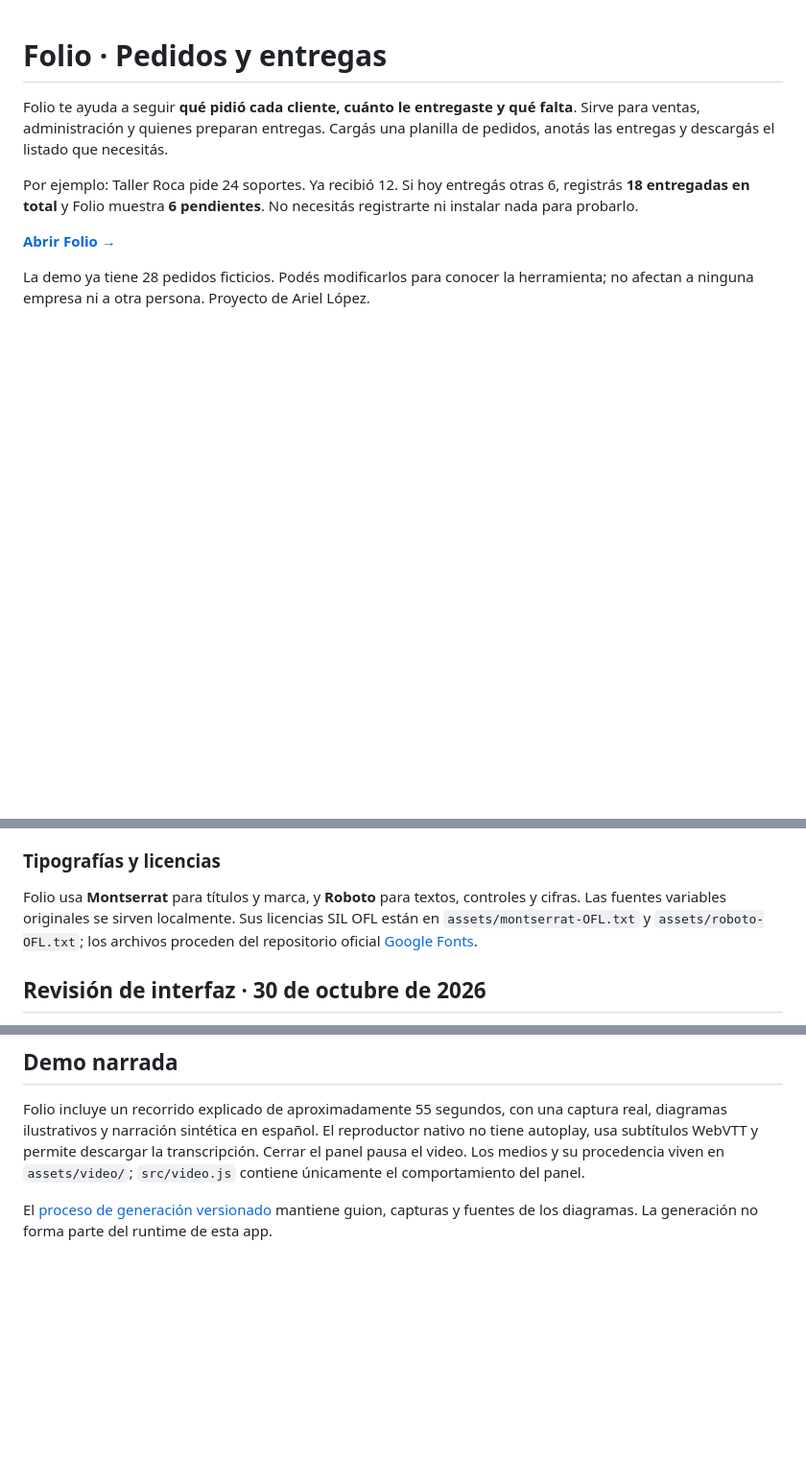
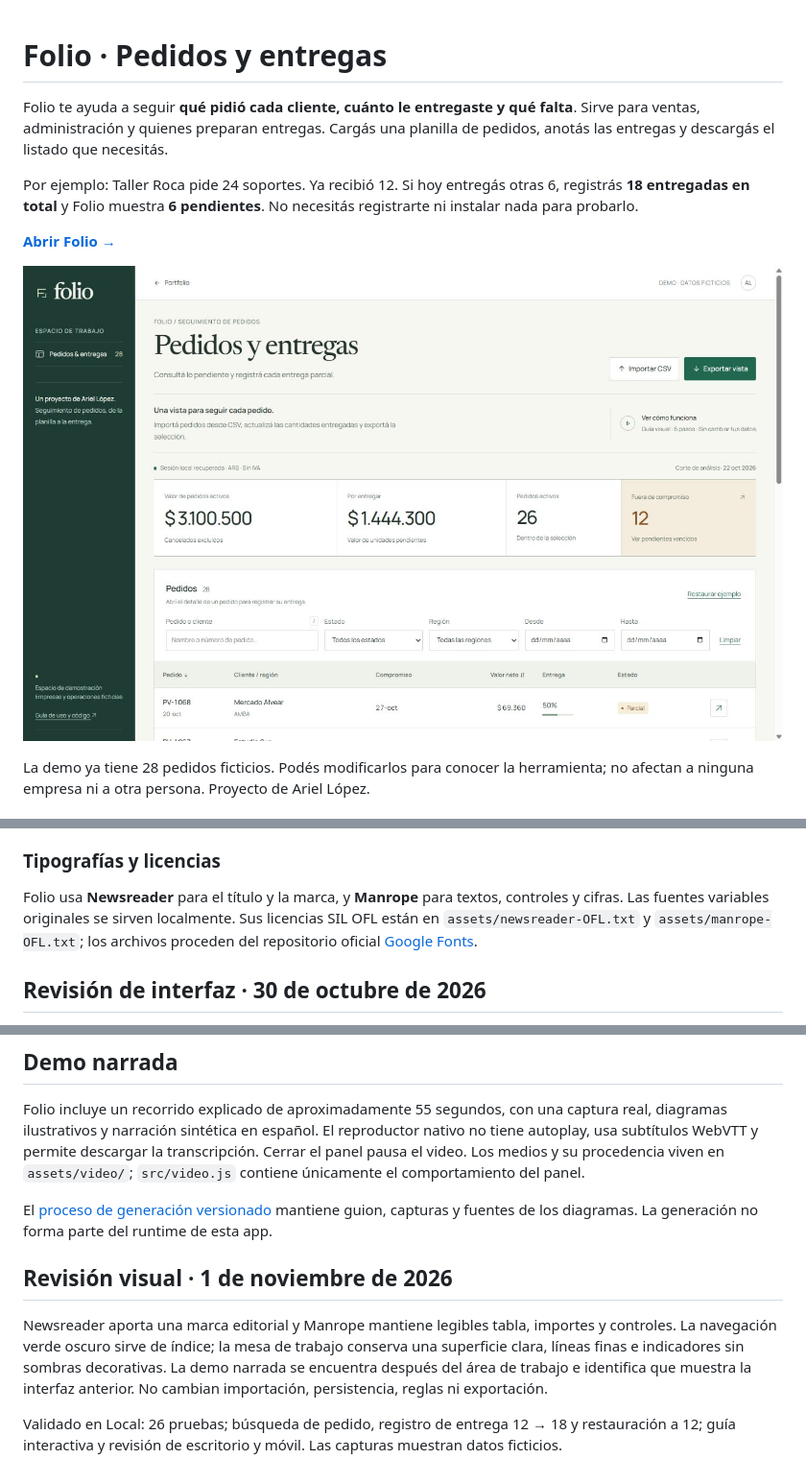
Before and after one commit to EnriqueArielLopez/folio-orders, a Markdown page: README.md, 3 parts joined by grey strips. Shown at 96% size. Drawn GitHub-style; pictures changed too: assets/preview.jpg (added); blank space fills up the shorter version.

Commit message:
Refine Folio typography and order workspace

```diff
--- a/README.md
+++ b/README.md
@@ -5,6 +5,8 @@ Folio te ayuda a seguir **qué pidió cada cliente, cuánto le entregaste y qué
 Por ejemplo: Taller Roca pide 24 soportes. Ya recibió 12. Si hoy entregás otras 6, registrás **18 entregadas en total** y Folio muestra **6 pendientes**. No necesitás registrarte ni instalar nada para probarlo.
 
 **[Abrir Folio →](https://enriqueariellopez.github.io/folio-orders/)**
+
+![Folio: pedidos, indicadores y filtros](assets/preview.jpg)
 
 La demo ya tiene 28 pedidos ficticios. Podés modificarlos para conocer la herramienta; no afectan a ninguna empresa ni a otra persona. Proyecto de Ariel López.
 
@@ -150,7 +152,7 @@ La revisión de seguridad del 23 de octubre de 2026 reforzó los prefijos de fó
 
 ### Tipografías y licencias
 
-Folio usa **Montserrat** para títulos y marca, y **Roboto** para textos, controles y cifras. Las fuentes variables originales se sirven localmente. Sus licencias SIL OFL están en `assets/montserrat-OFL.txt` y `assets/roboto-OFL.txt`; los archivos proceden del repositorio oficial [Google Fonts](https://github.com/google/fonts).
+Folio usa **Newsreader** para el título y la marca, y **Manrope** para textos, controles y cifras. Las fuentes variables originales se sirven localmente. Sus licencias SIL OFL están en `assets/newsreader-OFL.txt` y `assets/manrope-OFL.txt`; los archivos proceden del repositorio oficial [Google Fonts](https://github.com/google/fonts).
 
 
 ## Revisión de interfaz · 30 de octubre de 2026
@@ -169,3 +171,9 @@ Las flechas y los controles de reproducción usan un sprite SVG local (`assets/i
 Folio incluye un recorrido explicado de aproximadamente 55 segundos, con una captura real, diagramas ilustrativos y narración sintética en español. El reproductor nativo no tiene autoplay, usa subtítulos WebVTT y permite descargar la transcripción. Cerrar el panel pausa el video. Los medios y su procedencia viven en `assets/video/`; `src/video.js` contiene únicamente el comportamiento del panel.
 
 El [proceso de generación versionado](https://github.com/EnriqueArielLopez/portfolio-ariel-lopez/tree/main/scripts/media) mantiene guion, capturas y fuentes de los diagramas. La generación no forma parte del runtime de esta app.
+
+## Revisión visual · 1 de noviembre de 2026
+
+Newsreader aporta una marca editorial y Manrope mantiene legibles tabla, importes y controles. La navegación verde oscuro sirve de índice; la mesa de trabajo conserva una superficie clara, líneas finas e indicadores sin sombras decorativas. La demo narrada se encuentra después del área de trabajo e identifica que muestra la interfaz anterior. No cambian importación, persistencia, reglas ni exportación.
+
+Validado en Local: 26 pruebas; búsqueda de pedido, registro de entrega 12 → 18 y restauración a 12; guía interactiva y revisión de escritorio y móvil. Las capturas muestran datos ficticios.
```
Also changed, not shown: 12 other files.
